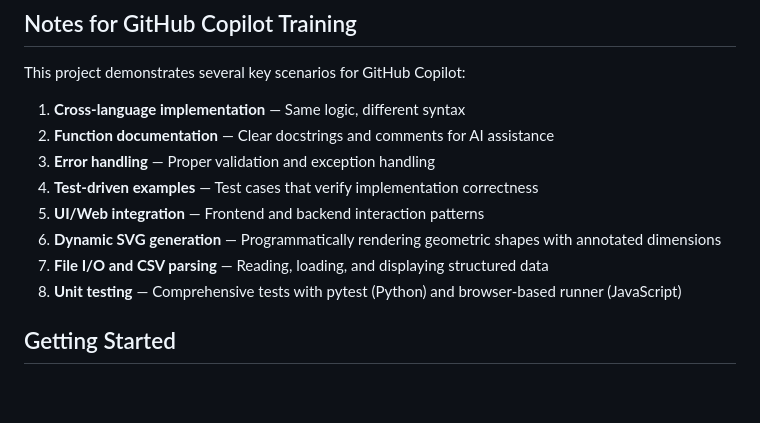
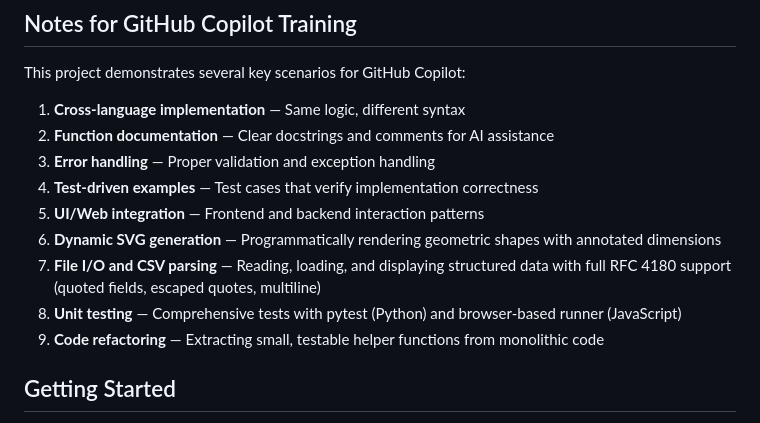
Before and after one commit to leosonic2/Copilot-certifcation-aula-1, a Markdown page: README.md, the part around one of its changes. Drawn GitHub-style; blank space fills up the shorter version.

```diff
--- a/README.md
+++ b/README.md
@@ -194,8 +214,9 @@ This project demonstrates several key scenarios for GitHub Copilot:
 4. **Test-driven examples** — Test cases that verify implementation correctness
 5. **UI/Web integration** — Frontend and backend interaction patterns
 6. **Dynamic SVG generation** — Programmatically rendering geometric shapes with annotated dimensions
-7. **File I/O and CSV parsing** — Reading, loading, and displaying structured data
+7. **File I/O and CSV parsing** — Reading, loading, and displaying structured data with full RFC 4180 support (quoted fields, escaped quotes, multiline)
 8. **Unit testing** — Comprehensive tests with pytest (Python) and browser-based runner (JavaScript)
+9. **Code refactoring** — Extracting small, testable helper functions from monolithic code
 
 ## Getting Started
 
```
Also changed, not shown: other parts of README.md (+23 -3 lines).
